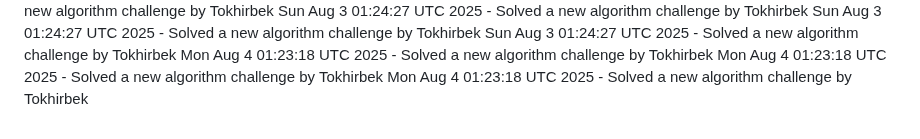
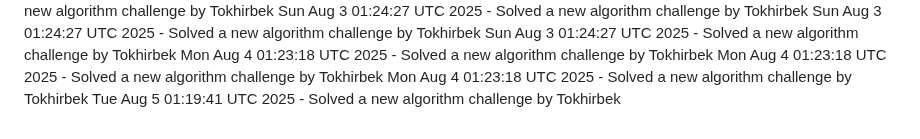
Before and after one commit to Jeymsbond97/OnlineKing-Website, a Markdown page: daily_coding_challenges.md, the part around the change. Drawn GitHub-style.

Commit message:
Solved a new algorithm challenge by Tokhirbek at 2025-08-05 01:19:41

```diff
--- a/daily_coding_challenges.md
+++ b/daily_coding_challenges.md
@@ -575,3 +575,4 @@ Sun Aug  3 01:24:27 UTC 2025 - Solved a new algorithm challenge by Tokhirbek
 Mon Aug  4 01:23:18 UTC 2025 - Solved a new algorithm challenge by Tokhirbek
 Mon Aug  4 01:23:18 UTC 2025 - Solved a new algorithm challenge by Tokhirbek
 Mon Aug  4 01:23:18 UTC 2025 - Solved a new algorithm challenge by Tokhirbek
+Tue Aug  5 01:19:41 UTC 2025 - Solved a new algorithm challenge by Tokhirbek
```
